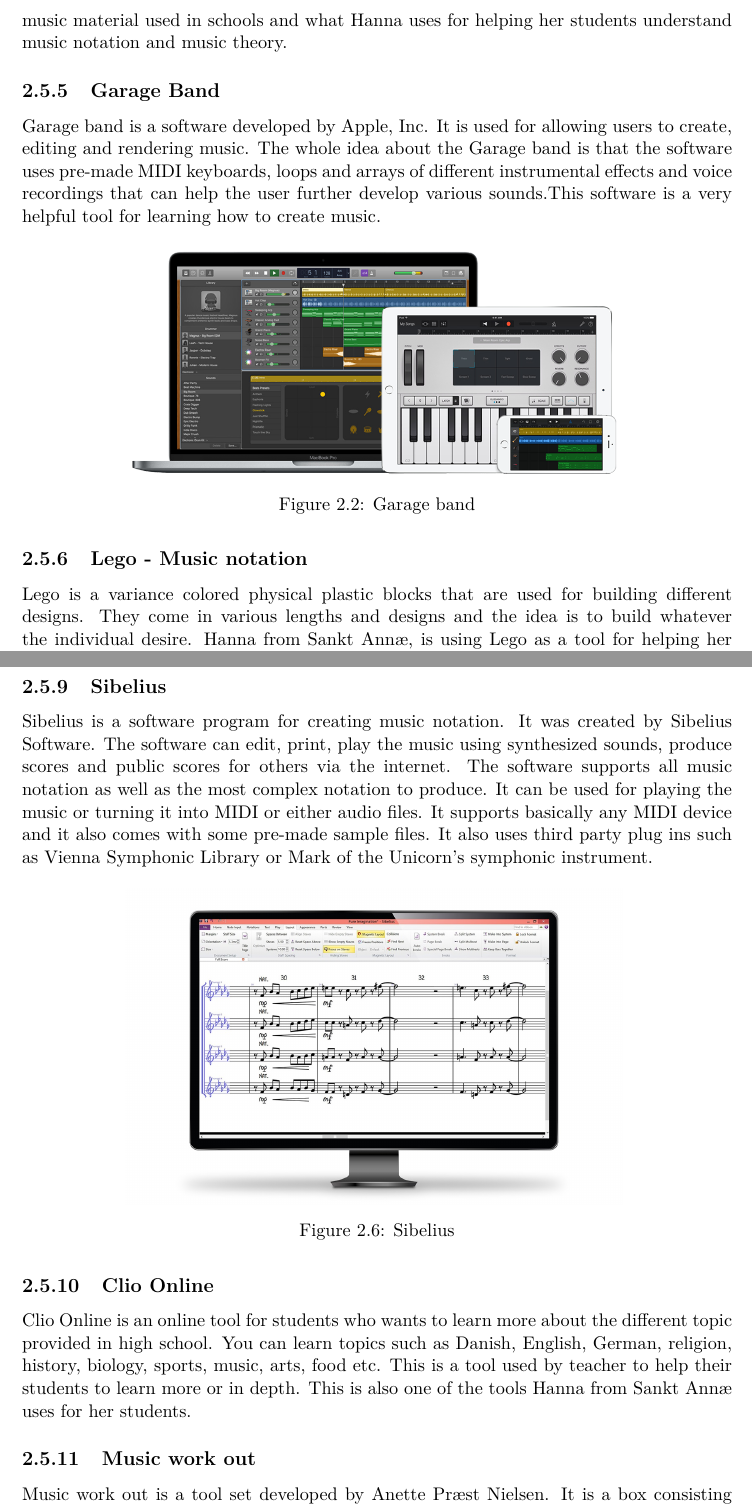
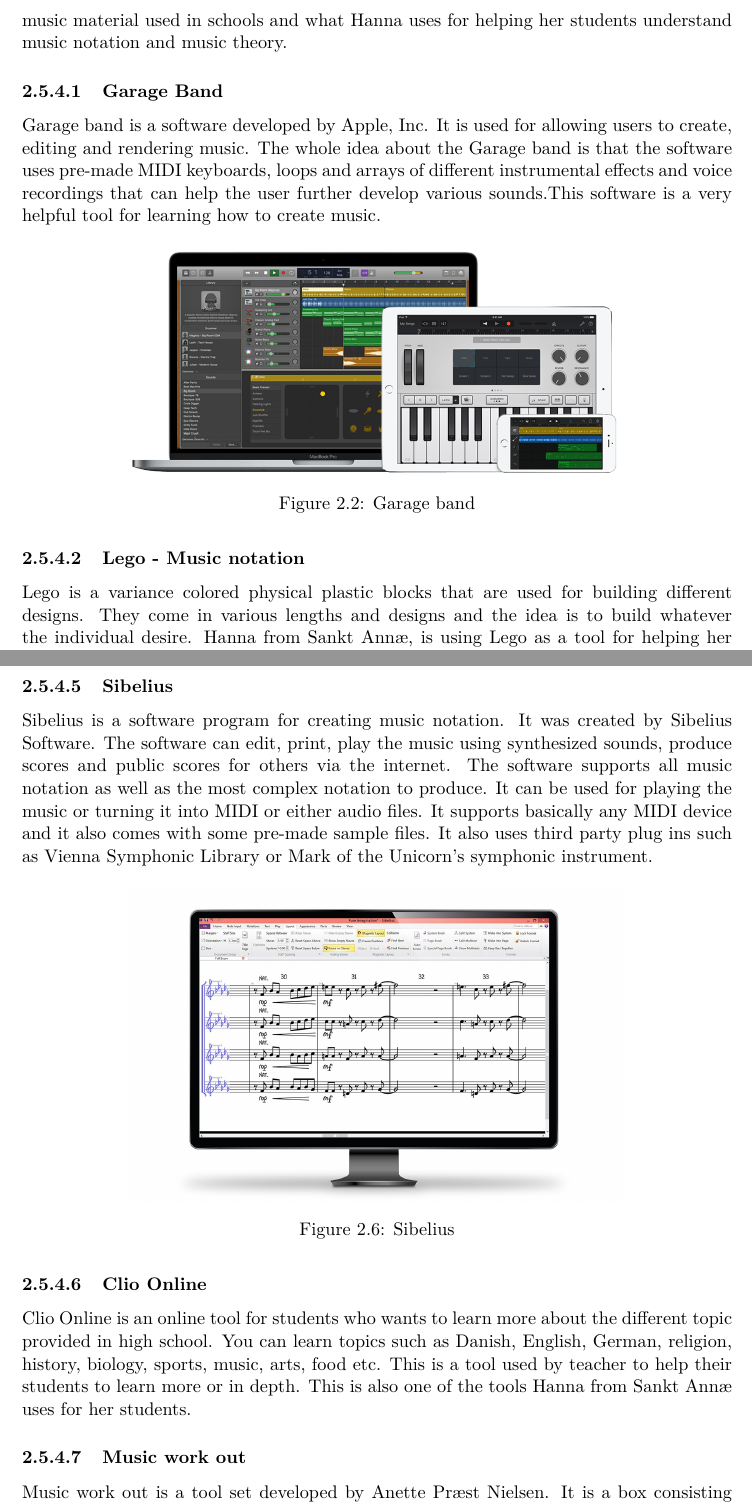
Before and after one commit to totalfreak/medialogyp4, a LaTeX thesis (Main.tex, which reads include/Analyse.tex): two parts of pages 16 and 19 of 33, joined at a grey line, cut so that both start at the same text. Compiled offline with pdfLaTeX.

Commit message:
subsubsection SOTA

```diff
--- a/include/Analyse.tex
+++ b/include/Analyse.tex
@@ -258,7 +258,7 @@
 \subsection{Learning tools used}%Mini SOTA
 These are the learning tools from different components and materials which is conducted from the problem area and interview with Hanna from Sankt Annæ. It concentrates on the music material used in schools and what Hanna uses for helping her students understand music notation and music theory.
 
-\subsection{Garage Band}
+\subsubsection{Garage Band}
 Garage band is a software developed by Apple, Inc. It is used for allowing users to create, editing and rendering music. The whole idea about the Garage band is that the software uses pre-made MIDI keyboards, loops and arrays of different instrumental effects and voice recordings that can help the user further develop various sounds.This software is a very helpful tool for learning how to create music.
 \begin{figure}[H]
 	\centering
@@ -268,7 +268,7 @@
 
 \end{figure}
 
-\subsection{Lego - Music notation}
+\subsubsection{Lego - Music notation}
 Lego is a variance colored physical plastic blocks that are used for building different designs. They come in various lengths and designs and the idea is to build whatever the individual desire. Hanna from Sankt Annæ, is using Lego as a tool for helping her students understand music notation.
 
 \begin{figure}[H]
@@ -299,7 +299,7 @@
 	\caption{Go fish example with notes}
 \end{figure}
 
-\subsection{Sibelius}
+\subsubsection{Sibelius}
 Sibelius is a software program for creating music notation. It was created by Sibelius Software. The software can edit, print, play the music using synthesized sounds, produce scores and public scores for others via the internet. The software supports all music notation as well as the most complex notation to produce. It can be used for playing the music or turning it into MIDI or either audio files. It supports basically any MIDI device and it also comes with some pre-made sample files. It also uses third party plug ins such as Vienna Symphonic Library or Mark of the Unicorn’s symphonic instrument.
 
 \begin{figure}[H]
@@ -309,10 +309,10 @@
 	\caption{Sibelius}
 \end{figure}
 
-\subsection{Clio Online}
+\subsubsection{Clio Online}
 Clio Online is an online tool for students who wants to learn more about the different topic provided in high school. You can learn topics such as Danish, English, German, religion, history, biology, sports, music, arts, food etc. This is a tool used by teacher to help their students to learn more or in depth. This is also one of the tools Hanna from Sankt Annæ uses for her students.
 
-\subsection{Music work out}
+\subsubsection{Music work out}
 Music work out is a tool set developed by Anette Præst Nielsen. It is a box consisting of different games or teaching methods for users who want to learn of have fun with music. There currently two different editions – A teacher’s edition and a Game edition.  The Teacher’s edition contains: Around 800 cards and accessories. It is used for learning about theory, notes- and ear training. Rhythm cards, interval cards, rest cards, time signature cards, solmization cards, subdivision cards, clef card etc. The game edition contains: 3 different games – Domino, bingo and memory.
 
 \begin{figure}[H]
```
Also changed, not shown: include/Analyse.tex (8 more changed lines).
